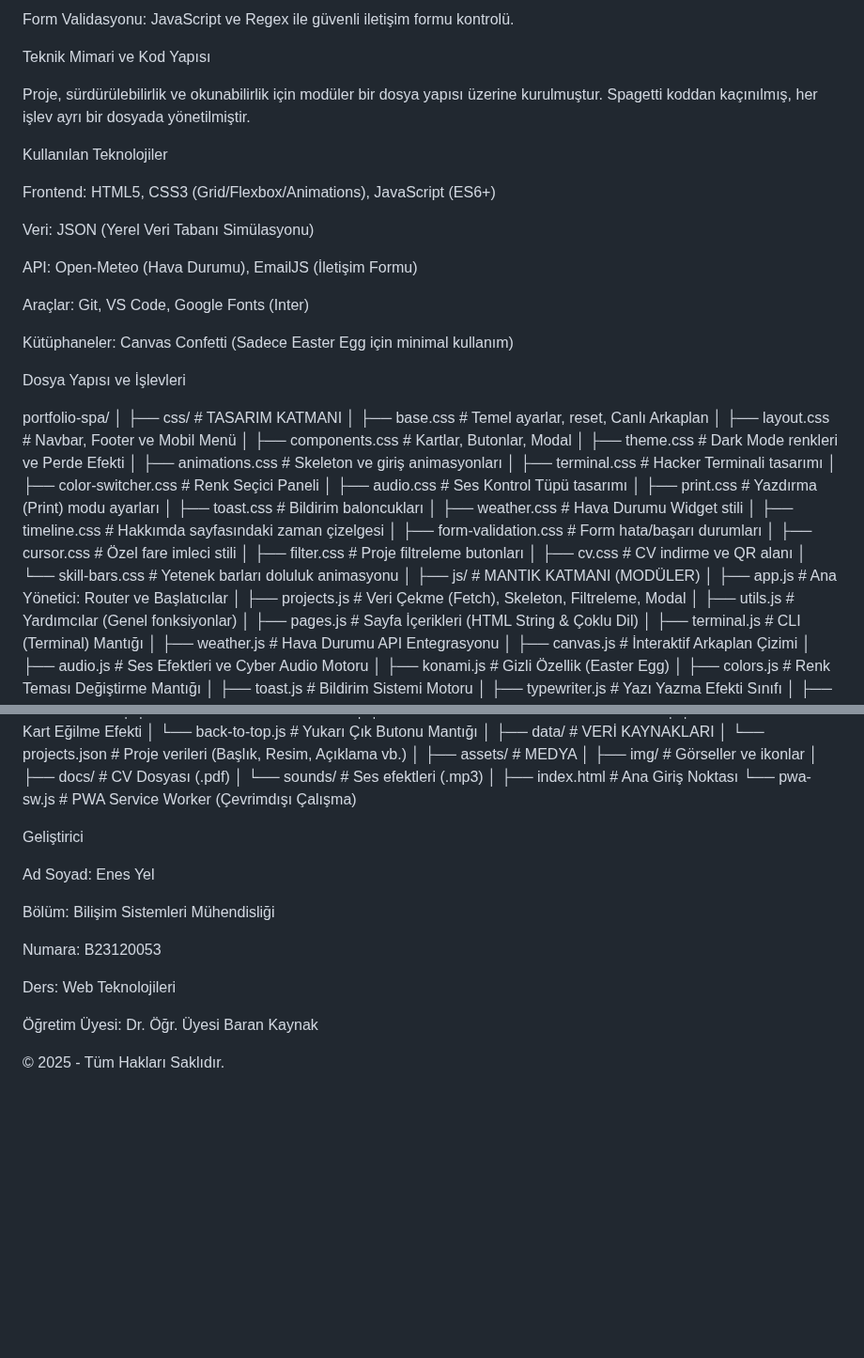
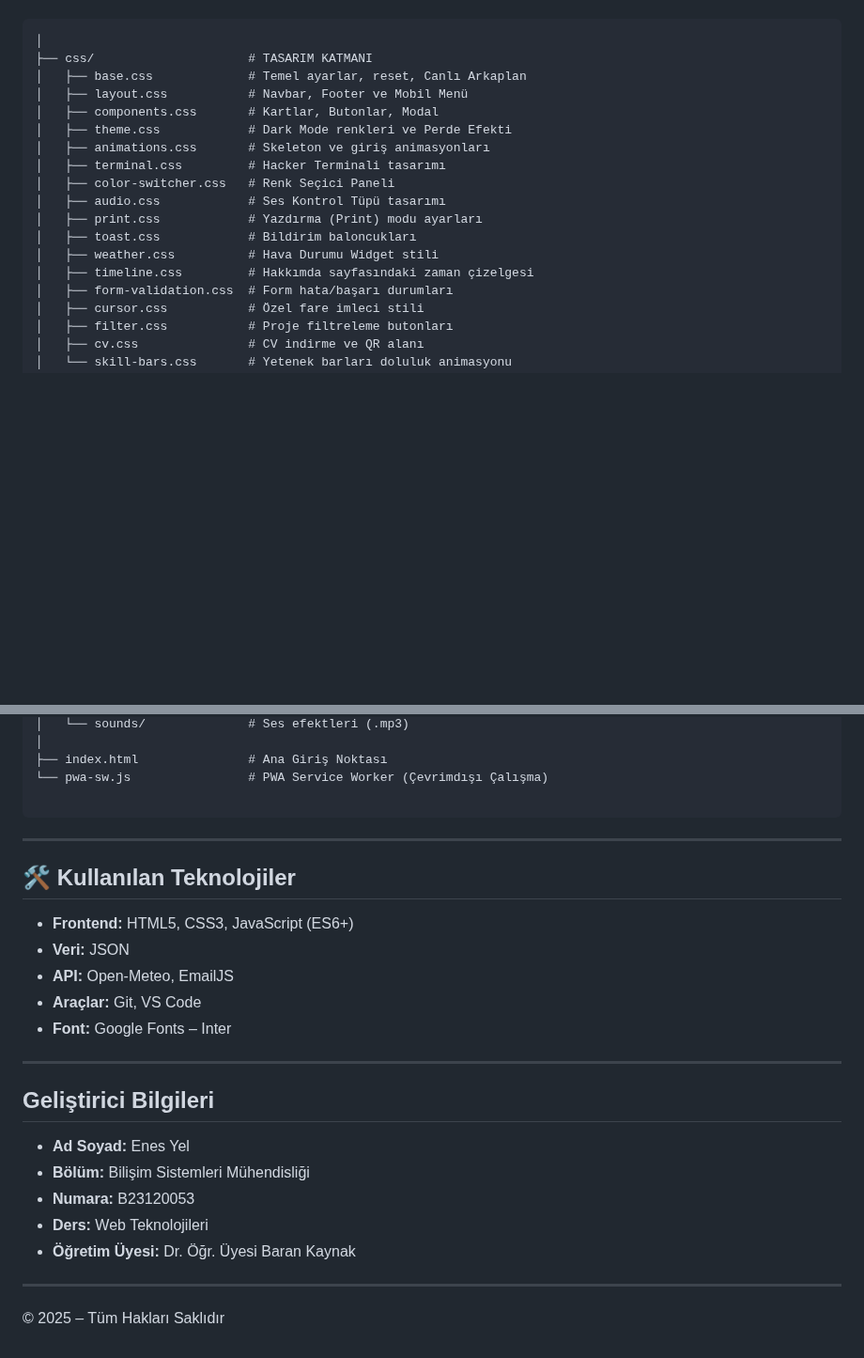
Before and after one commit to SauWebProgramming/web-tech-project-enesimo16, a Markdown page: README.md, 2 parts joined by grey strips. Shown at 94% size. GitHub-like rendering; blank space fills up the shorter version.

````diff
--- a/README.md
+++ b/README.md
@@ -153,24 +149,4 @@ Responsive Tasarım: Mobil uyumlu Grid yapısı ve özel Hamburger Menü ile her
-Form Validasyonu: JavaScript ve Regex ile güvenli iletişim formu kontrolü.
-
-Teknik Mimari ve Kod Yapısı
-
-Proje, sürdürülebilirlik ve okunabilirlik için modüler bir dosya yapısı üzerine kurulmuştur. Spagetti koddan kaçınılmış, her işlev ayrı bir dosyada yönetilmiştir.
-
-Kullanılan Teknolojiler
-
-Frontend: HTML5, CSS3 (Grid/Flexbox/Animations), JavaScript (ES6+)
-
-Veri: JSON (Yerel Veri Tabanı Simülasyonu)
-
-API: Open-Meteo (Hava Durumu), EmailJS (İletişim Formu)
-
-Araçlar: Git, VS Code, Google Fonts (Inter)
-
-Kütüphaneler: Canvas Confetti (Sadece Easter Egg için minimal kullanım)
-
-Dosya Yapısı ve İşlevleri
-
-portfolio-spa/
+```portfolio-spa/
 │
 ├── css/                     # TASARIM KATMANI
 │   ├── base.css             # Temel ayarlar, reset, Canlı Arkaplan
@@ -223,18 +199,30 @@ portfolio-spa/
 ├── index.html               # Ana Giriş Noktası
 └── pwa-sw.js                # PWA Service Worker (Çevrimdışı Çalışma)
 
+```
+
+---
+
+## 🛠️ Kullanılan Teknolojiler
+
+* **Frontend:** HTML5, CSS3, JavaScript (ES6+)
+* **Veri:** JSON
+* **API:** Open-Meteo, EmailJS
+* **Araçlar:** Git, VS Code
+* **Font:** Google Fonts – Inter
+
+---
 
 
-Geliştirici
 
-Ad Soyad: Enes Yel
+##  Geliştirici Bilgileri
 
-Bölüm: Bilişim Sistemleri Mühendisliği
+* **Ad Soyad:** Enes Yel
+* **Bölüm:** Bilişim Sistemleri Mühendisliği
+* **Numara:** B23120053
+* **Ders:** Web Teknolojileri
+* **Öğretim Üyesi:** Dr. Öğr. Üyesi Baran Kaynak
 
-Numara: B23120053
+---
 
-Ders: Web Teknolojileri
-
-Öğretim Üyesi: Dr. Öğr. Üyesi Baran Kaynak
-
-© 2025 - Tüm Hakları Saklıdır.
+© 2025 – Tüm Hakları Saklıdır
````
Also changed, not shown: other parts of README.md (+86 -90 lines).
